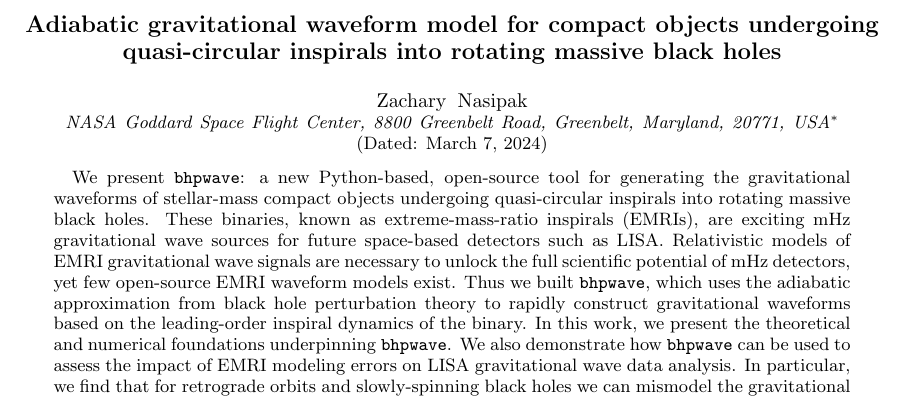
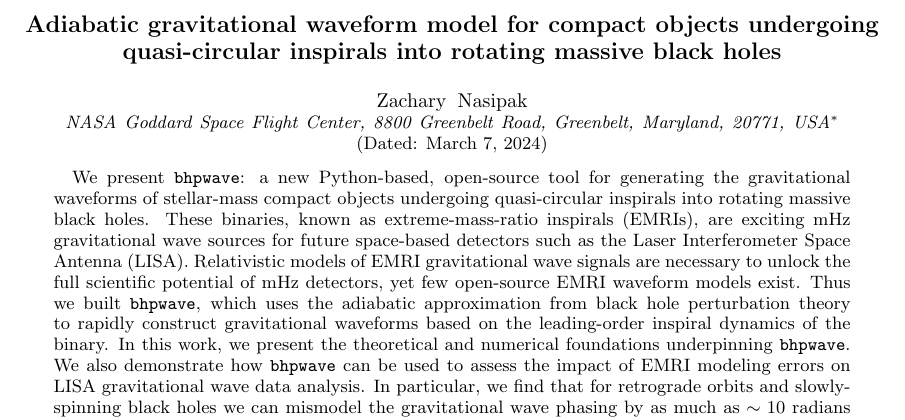
Before and after one commit to znasipak/bhpwave-article, a LaTeX paper (ms.tex): part of page 1 of 24, cut so that both start at the same text. Compiled offline with pdfLaTeX.

Commit message:
Edited abstract to reflect PRD version

```diff
--- a/ms.tex
+++ b/ms.tex
@@ -40,7 +40,7 @@
              %  but any date may be explicitly specified
 
 \begin{abstract}
-We present \texttt{bhpwave}: a new Python-based, open-source tool for generating the gravitational waveforms of stellar-mass compact objects undergoing quasi-circular inspirals into rotating massive black holes. These binaries, known as extreme-mass-ratio inspirals (EMRIs), are exciting mHz gravitational wave sources for future space-based detectors such as LISA. Relativistic models of EMRI gravitational wave signals are necessary to unlock the full scientific potential of mHz detectors, yet few open-source EMRI waveform models exist. Thus we built \texttt{bhpwave}, which uses the adiabatic approximation from black hole perturbation theory to rapidly construct gravitational waveforms based on the leading-order inspiral dynamics of the binary. In this work, we present the theoretical and numerical foundations underpinning \texttt{bhpwave}. We also demonstrate how \texttt{bhpwave} can be used to assess the impact of EMRI modeling errors on LISA gravitational wave data analysis. In particular, we find that for retrograde orbits and slowly-spinning black holes we can mismodel the gravitational wave phasing by as much as $\sim 10$ radians without significantly biasing EMRI parameter estimation.
+We present \texttt{bhpwave}: a new Python-based, open-source tool for generating the gravitational waveforms of stellar-mass compact objects undergoing quasi-circular inspirals into rotating massive black holes. These binaries, known as extreme-mass-ratio inspirals (EMRIs), are exciting mHz gravitational wave sources for future space-based detectors such as the Laser Interferometer Space Antenna (LISA). Relativistic models of EMRI gravitational wave signals are necessary to unlock the full scientific potential of mHz detectors, yet few open-source EMRI waveform models exist. Thus we built \texttt{bhpwave}, which uses the adiabatic approximation from black hole perturbation theory to rapidly construct gravitational waveforms based on the leading-order inspiral dynamics of the binary. In this work, we present the theoretical and numerical foundations underpinning \texttt{bhpwave}. We also demonstrate how \texttt{bhpwave} can be used to assess the impact of EMRI modeling errors on LISA gravitational wave data analysis. In particular, we find that for retrograde orbits and slowly-spinning black holes we can mismodel the gravitational wave phasing by as much as $\sim 10$ radians without significantly biasing EMRI parameter estimation.
 \end{abstract}
 
 %\keywords{Suggested keywords}%Use showkeys class option if keyword
```
